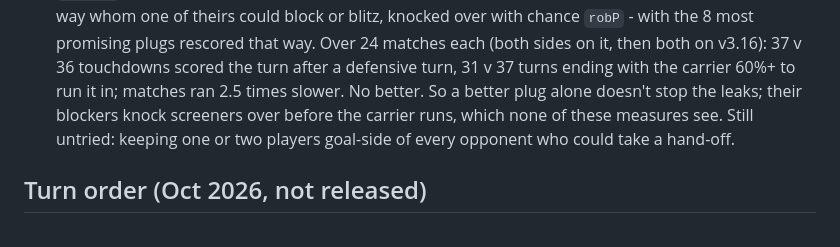
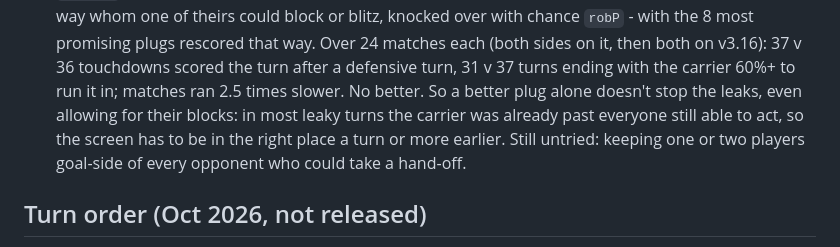
Before and after one commit to sirspoon/BludBowl, a Markdown page: ai-training/README.md, the part around the change. Rendered like a GitHub page.

Commit message:
README: tidy the defence-leak conclusion
Co-Authored-By: Claude Opus 5.5 <noreply@anthropic.com>
Claude-Session: https://claude.ai/code/session_016MJvxS5HAUKithSHVvLxgV

```diff
--- a/ai-training/README.md
+++ b/ai-training/README.md
@@ -252,8 +252,8 @@ moves with no dice. Tried (`defence-screen.patch`, every change behind `plug2` /
   block or blitz, knocked over with chance `robP` - with the 8 most promising plugs rescored that way. Over 24 matches
   each (both sides on it, then both on v3.16): 37 v 36 touchdowns scored the turn after a defensive turn, 31 v 37 turns
   ending with the carrier 60%+ to run it in; matches ran 2.5 times slower. No better.
-So a better plug alone doesn't stop the leaks; their blockers knock screeners over before the carrier runs, which none
-of these measures see. Still untried: keeping one or two players goal-side of every opponent who could take a hand-off.
+So a better plug alone doesn't stop the leaks, even allowing for their blocks: in most leaky turns the carrier was
+already past everyone still able to act, so the screen has to be in the right place a turn or more earlier. Still untried: keeping one or two players goal-side of every opponent who could take a hand-off.
 
 ## Turn order (Oct 2026, not released)
 `turnover-cost.js` (24 mirror matches on v3.15, 189 turnovers): at a turnover 4.5 players on average were still to act.
```
